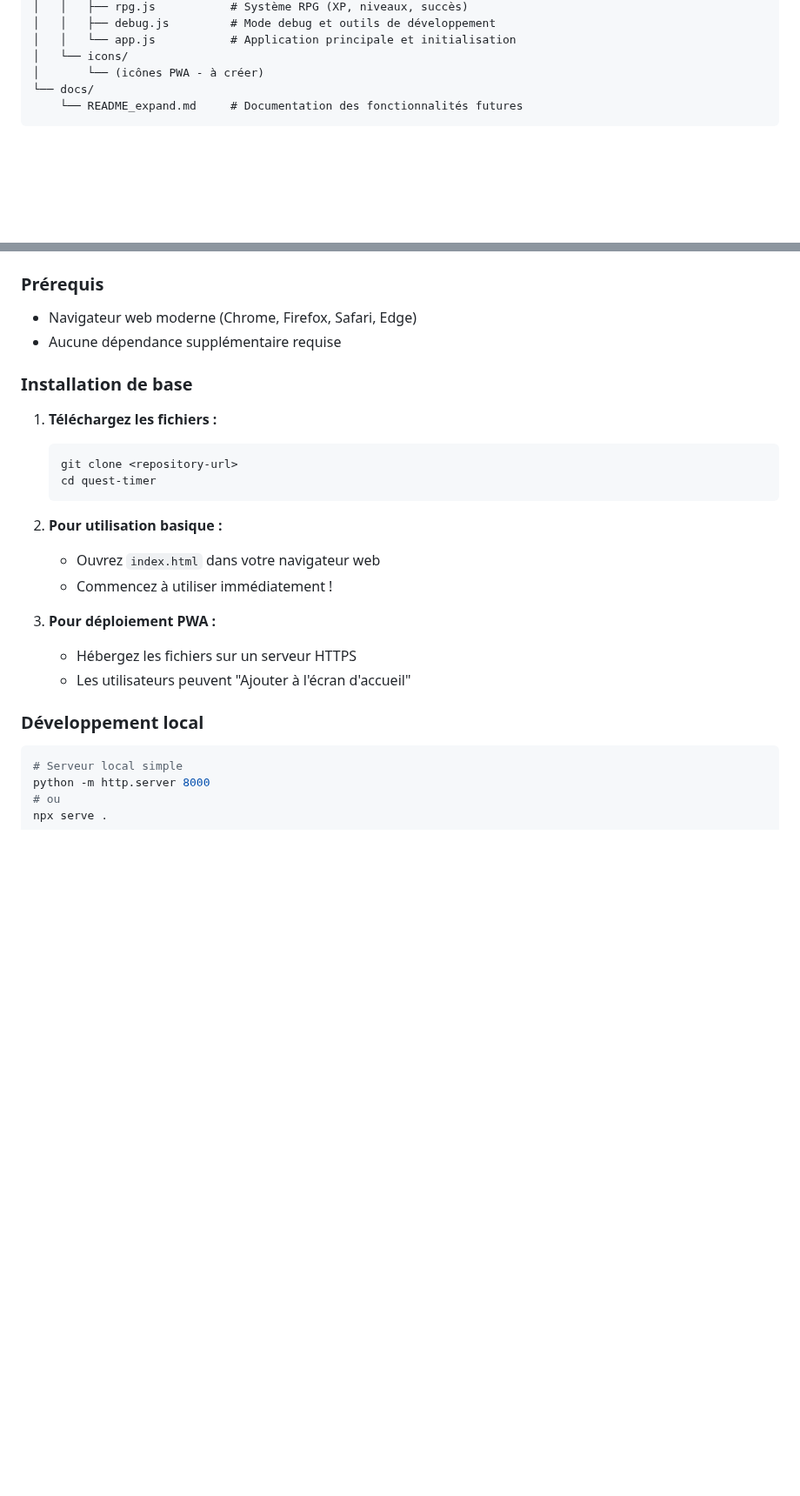
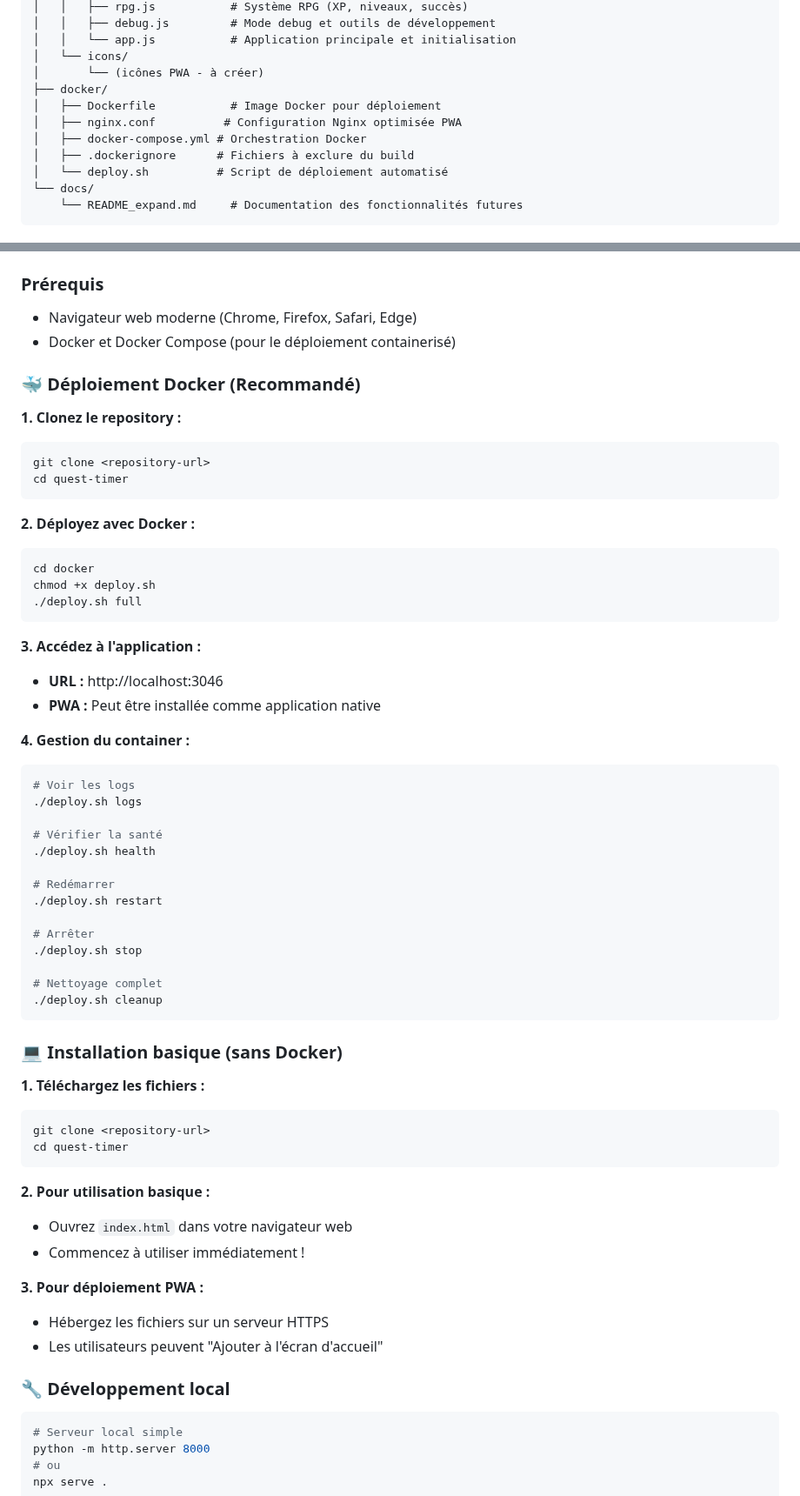
Before and after one commit to Jynra/quest-timer, a Markdown page: README.md, 2 parts joined by grey strips. Shown at 87% size. Rendered like a GitHub page; blank space fills up the shorter version.

````diff
--- a/README.md
+++ b/README.md
@@ -25,6 +25,12 @@ quest-timer/
 │   │   └── app.js           # Application principale et initialisation
 │   └── icons/
 │       └── (icônes PWA - à créer)
+├── docker/
+│   ├── Dockerfile           # Image Docker pour déploiement
+│   ├── nginx.conf          # Configuration Nginx optimisée PWA
+│   ├── docker-compose.yml # Orchestration Docker
+│   ├── .dockerignore      # Fichiers à exclure du build
+│   └── deploy.sh          # Script de déploiement automatisé
 └── docs/
     └── README_expand.md     # Documentation des fonctionnalités futures
 ```
@@ -64,25 +70,62 @@ quest-timer/
 
 ### Prérequis
 - Navigateur web moderne (Chrome, Firefox, Safari, Edge)
-- Aucune dépendance supplémentaire requise
+- Docker et Docker Compose (pour le déploiement containerisé)
 
-### Installation de base
+### 🐳 Déploiement Docker (Recommandé)
 
-1. **Téléchargez les fichiers :**
-   ```bash
-   git clone <repository-url>
-   cd quest-timer
-   ```
+**1. Clonez le repository :**
+```bash
+git clone <repository-url>
+cd quest-timer
+```
 
-2. **Pour utilisation basique :**
-   - Ouvrez `index.html` dans votre navigateur web
-   - Commencez à utiliser immédiatement !
+**2. Déployez avec Docker :**
+```bash
+cd docker
+chmod +x deploy.sh
+./deploy.sh full
+```
 
-3. **Pour déploiement PWA :**
-   - Hébergez les fichiers sur un serveur HTTPS
-   - Les utilisateurs peuvent "Ajouter à l'écran d'accueil"
+**3. Accédez à l'application :**
+- **URL :** http://localhost:3046
+- **PWA :** Peut être installée comme application native
 
-### Développement local
+**4. Gestion du container :**
+```bash
+# Voir les logs
+./deploy.sh logs
+
+# Vérifier la santé
+./deploy.sh health
+
+# Redémarrer
+./deploy.sh restart
+
+# Arrêter
+./deploy.sh stop
+
+# Nettoyage complet
+./deploy.sh cleanup
+```
+
+### 💻 Installation basique (sans Docker)
+
+**1. Téléchargez les fichiers :**
+```bash
+git clone <repository-url>
+cd quest-timer
+```
+
+**2. Pour utilisation basique :**
+- Ouvrez `index.html` dans votre navigateur web
+- Commencez à utiliser immédiatement !
+
+**3. Pour déploiement PWA :**
+- Hébergez les fichiers sur un serveur HTTPS
+- Les utilisateurs peuvent "Ajouter à l'écran d'accueil"
+
+### 🔧 Développement local
 ```bash
 # Serveur local simple
 python -m http.server 8000
````
Also changed, not shown: other parts of README.md (+124 -2 lines).
